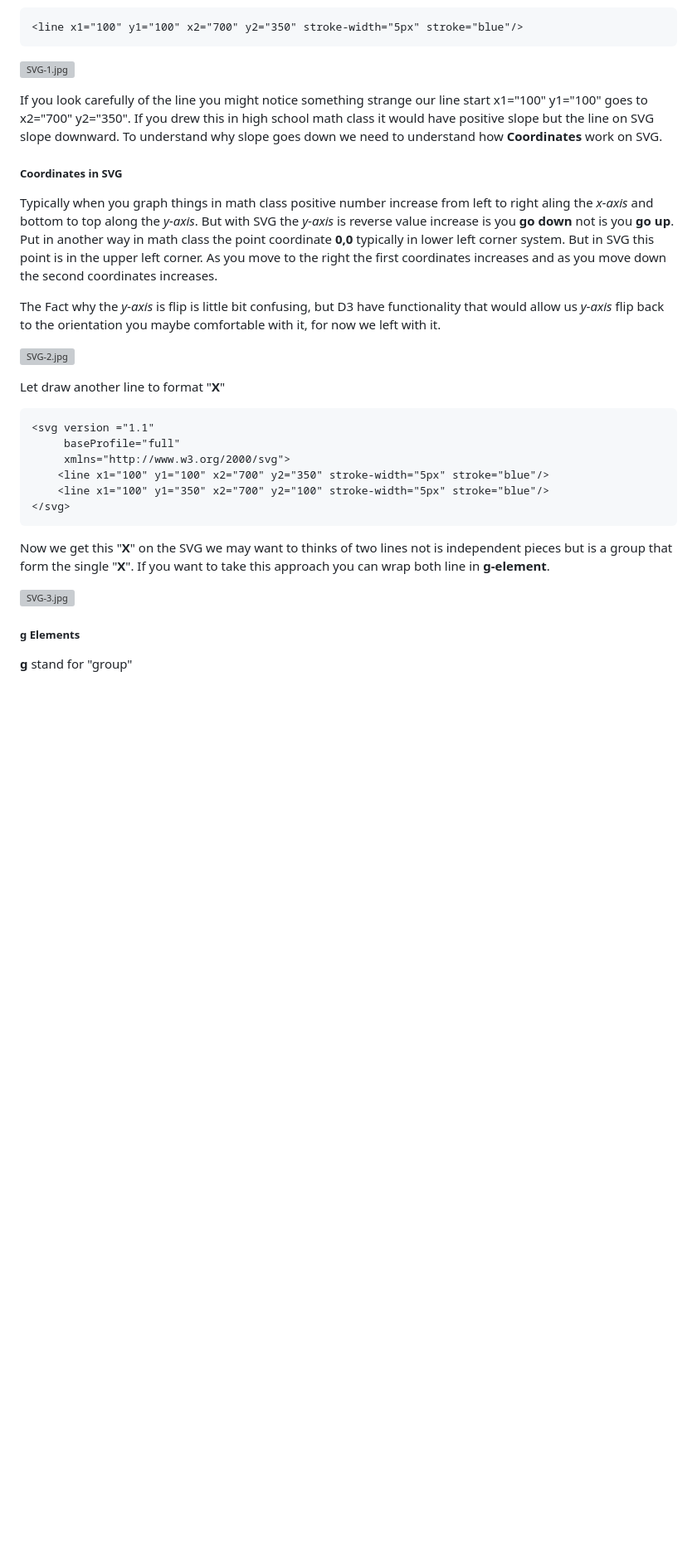
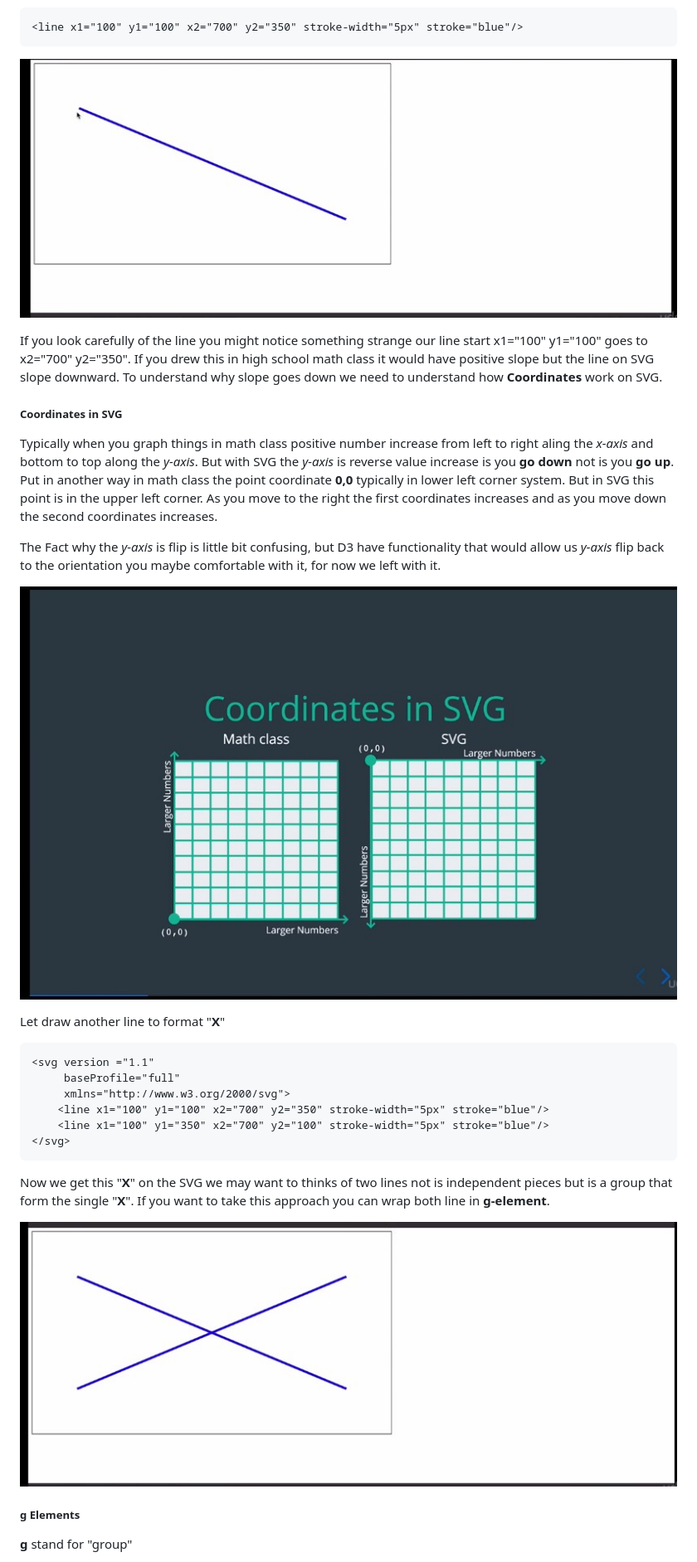
Before and after one commit to agungTuanany/ADVANCE-WEBDEV-BOOTCAMP-COLT-STEEL, a Markdown page: 15.SVG-and-D3/SVG-and-D3.md, the part around one of its changes. Shown at 83% size. GitHub-like rendering; blank space fills up the shorter version; grey boxes are pictures that could not be loaded.

```diff
--- a/15.SVG-and-D3/SVG-and-D3.md
+++ b/15.SVG-and-D3/SVG-and-D3.md
@@ -60,7 +60,7 @@ By default line has no width to make line visible we need to set the
 
     <line x1="100" y1="100" x2="700" y2="350" stroke-width="5px" stroke="blue"/>
 
-![SVG-1.jpg](/images/SVG-1.jpg)
+![SVG-1.jpg](./images/SVG-1.jpg)
 
 If you look carefully of the line you might notice something strange our line
 start x1="100" y1="100" goes to x2="700" y2="350". If you drew this in
@@ -82,7 +82,7 @@ The Fact why the *y-axis* is flip is little bit confusing, but D3 have
 functionality that would allow us *y-axis* flip back to the orientation you maybe
 comfortable with it, for now we left with it.
 
-![SVG-2.jpg](/images/SVG-2.jpg)
+![SVG-2.jpg](./images/SVG-2.jpg)
 
 Let draw another line to format "**X**"
 
@@ -97,7 +97,7 @@ Now we get this "**X**" on the SVG we may want to thinks of two lines not is
 independent pieces but is a group that form the single "**X**". If you want to
 take this approach you can wrap both line in **g-element**.
 
-![SVG-3.jpg](/images/SVG-3.jpg)
+![SVG-3.jpg](./images/SVG-3.jpg)
 
 ##### g Elements
 
```
Also changed, not shown: other parts of 15.SVG-and-D3/SVG-and-D3.md (+128 -2 lines), 14.Data-Joins-and-Update-Pattern-in-D3/Data-Joins-and-Update-Pattern-in-D3.md (+3 -3 lines), 15.SVG-and-D3/images/Circle-1.jpg (added), 15.SVG-and-D3/images/Polygon-1.jpg (added), 15.SVG-and-D3/images/Rectangle-1.jpg (added), 15.SVG-and-D3/images/Rectangle-2.jpg (added).
